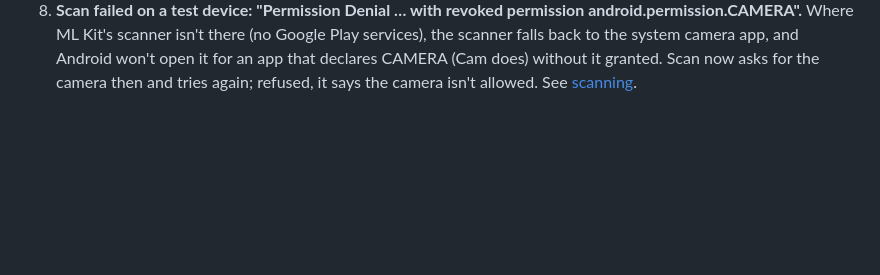
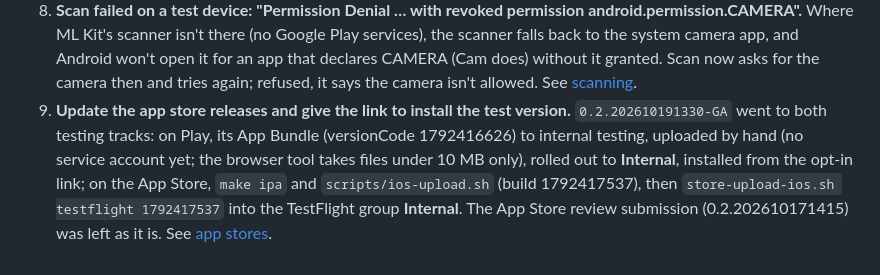
Before and after one commit to prodbytes/tabcam, a Markdown page: specs/requests.md, the part around the change. Drawn GitHub-style; blank space fills up the shorter version.

Commit message:
Store test builds: 0.2.202610191330 on Play internal and TestFlight (specs) (#151)
Co-authored-by: Claude Opus 5.5 <noreply@anthropic.com>

```diff
--- a/specs/requests.md
+++ b/specs/requests.md
@@ -1550,3 +1550,13 @@ spec.
    (Cam does) without it granted. Scan now asks for the camera then and
    tries again; refused, it says the camera isn't allowed. See
    [scanning](scanning.md#android-and-ios).
+8. **Update the app store releases and give the link to install the
+   test version.** `0.2.202610191330-GA` went to both testing tracks:
+   on Play, its App Bundle (versionCode 1792416626) to internal testing,
+   uploaded by hand (no service account yet; the browser tool takes files
+   under 10 MB only), rolled out to **Internal**, installed from the opt-in
+   link; on the App Store, `make ipa` and `scripts/ios-upload.sh` (build
+   1792417537), then `store-upload-ios.sh testflight 1792417537` into the
+   TestFlight group **Internal**. The App Store review submission
+   (0.2.202610171415) was left as it is. See
+   [app stores](app-stores.md#status).
```
Also changed, not shown: specs/app-stores.md (+3 -3 lines).
